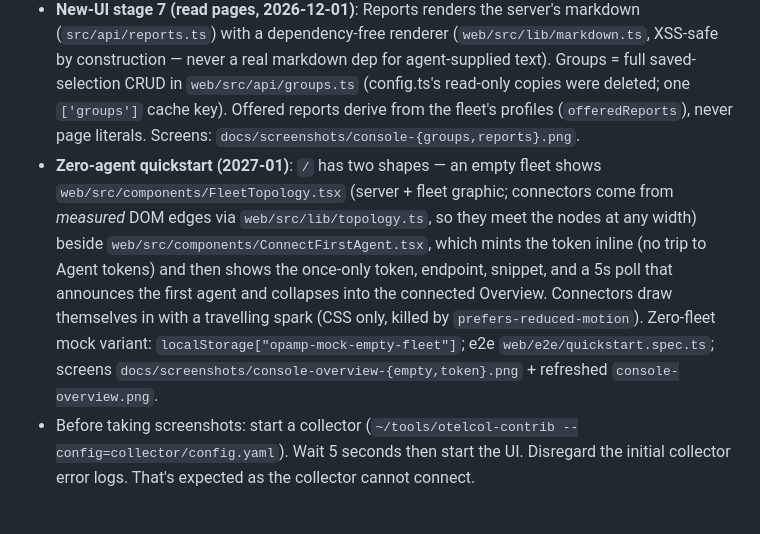
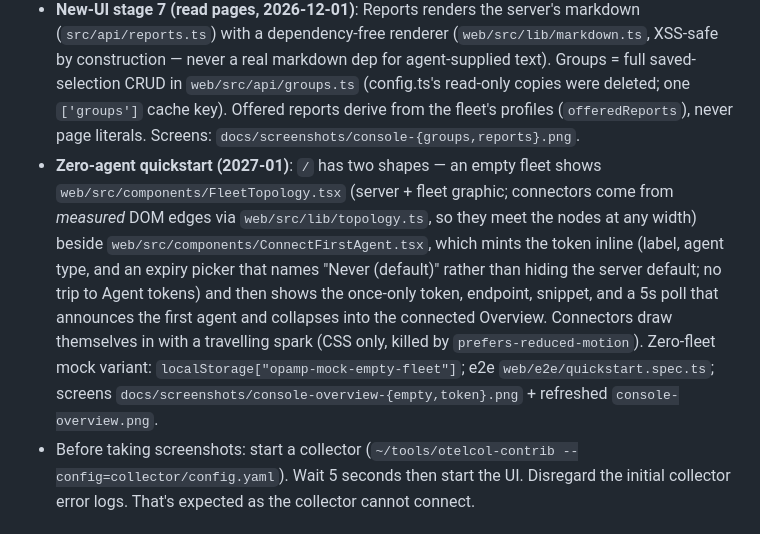
Before and after one commit to agardnerIT/opamp-server-py, a Markdown page: memory.md, the part around the change. GitHub-like rendering.

```diff
--- a/memory.md
+++ b/memory.md
@@ -84,7 +84,7 @@
 - Whenever there are UI changes, take screenshots and add them to the README so users always see the latest and greatest UI
 - **New-UI stage 5 (agents, 2026-11-22)**: the browser fleet views are type-aware from `GET /agent/types` profiles — telemetry panels and the component inventory render from `panels`/`has_components`, never hard-coded collector fields. Primitives for later stages: `web/src/lib/deliveryStatus.ts` (the server's status vocabulary → tokens, never invent states), `SqlSearch` + `sqlSuggestions` (one-box SQL search; suggestions only from values the fleet reports), `configText.configObjects` (display-only; `<redacted>` stays opaque). Screens: `docs/screenshots/console-agents-{list,agent-detail}.png`. Server-side selection only — the list never filters in the browser (#132).
 - **New-UI stage 7 (read pages, 2026-12-01)**: Reports renders the server's markdown (`src/api/reports.ts`) with a dependency-free renderer (`web/src/lib/markdown.ts`, XSS-safe by construction — never a real markdown dep for agent-supplied text). Groups = full saved-selection CRUD in `web/src/api/groups.ts` (config.ts's read-only copies were deleted; one `['groups']` cache key). Offered reports derive from the fleet's profiles (`offeredReports`), never page literals. Screens: `docs/screenshots/console-{groups,reports}.png`.
-- **Zero-agent quickstart (2027-01)**: `/` has two shapes — an empty fleet shows `web/src/components/FleetTopology.tsx` (server + fleet graphic; connectors come from *measured* DOM edges via `web/src/lib/topology.ts`, so they meet the nodes at any width) beside `web/src/components/ConnectFirstAgent.tsx`, which mints the token inline (no trip to Agent tokens) and then shows the once-only token, endpoint, snippet, and a 5s poll that announces the first agent and collapses into the connected Overview. Connectors draw themselves in with a travelling spark (CSS only, killed by `prefers-reduced-motion`). Zero-fleet mock variant: `localStorage["opamp-mock-empty-fleet"]`; e2e `web/e2e/quickstart.spec.ts`; screens `docs/screenshots/console-overview-{empty,token}.png` + refreshed `console-overview.png`.
+- **Zero-agent quickstart (2027-01)**: `/` has two shapes — an empty fleet shows `web/src/components/FleetTopology.tsx` (server + fleet graphic; connectors come from *measured* DOM edges via `web/src/lib/topology.ts`, so they meet the nodes at any width) beside `web/src/components/ConnectFirstAgent.tsx`, which mints the token inline (label, agent type, and an expiry picker that names "Never (default)" rather than hiding the server default; no trip to Agent tokens) and then shows the once-only token, endpoint, snippet, and a 5s poll that announces the first agent and collapses into the connected Overview. Connectors draw themselves in with a travelling spark (CSS only, killed by `prefers-reduced-motion`). Zero-fleet mock variant: `localStorage["opamp-mock-empty-fleet"]`; e2e `web/e2e/quickstart.spec.ts`; screens `docs/screenshots/console-overview-{empty,token}.png` + refreshed `console-overview.png`.
 - Before taking screenshots: start a collector (`~/tools/otelcol-contrib --config=collector/config.yaml`). Wait 5 seconds then start the UI. Disregard the initial collector error logs. That's expected as the collector cannot connect.
 
 ## Dependencies
```
Also changed, not shown: web/README.md (+9 -7 lines), docs/screenshots/console-overview-empty.png, docs/screenshots/console-overview-token.png, docs/screenshots/console-overview.png, 5 other files.
